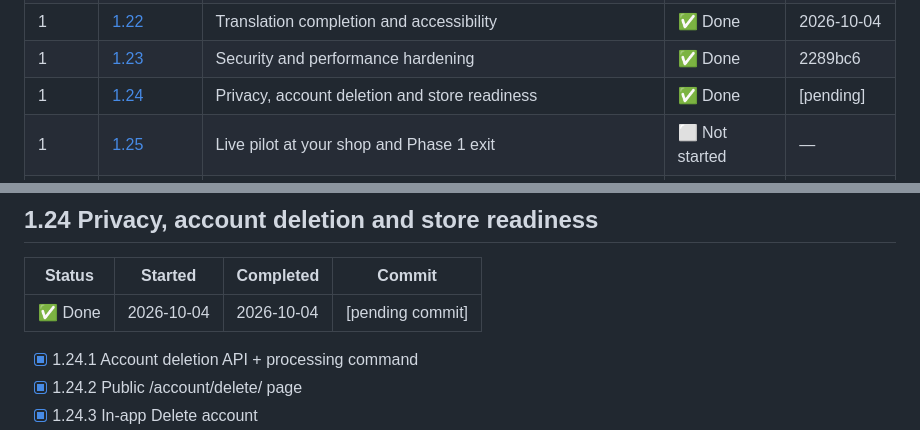
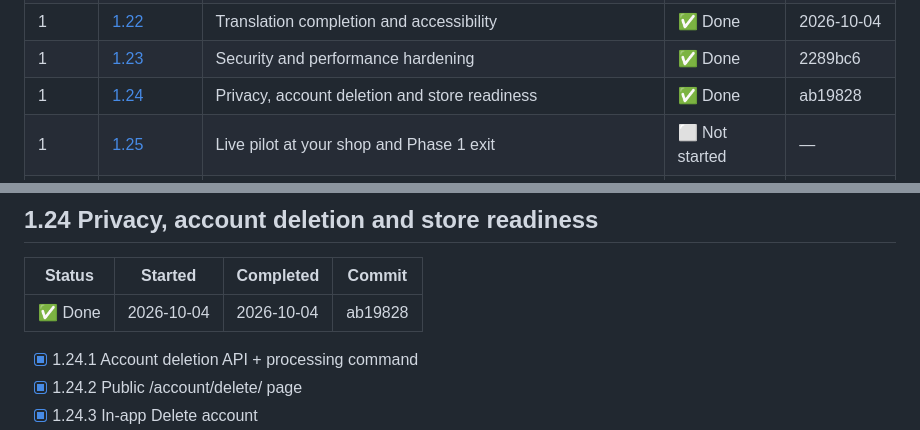
Before and after one commit to OVERxPOWERED/Repair-Shop-Manager, a Markdown page: COMPLETION.md, 2 parts joined by grey strips. GitHub-like rendering.

Commit message:
docs(1.24): update commit hash in completion tracker

```diff
--- a/COMPLETION.md
+++ b/COMPLETION.md
@@ -78,7 +78,7 @@ Work that existed when roadmap v3.0 was written. It is **not** counted as a comp
 | 1 | [1.21](#121-settings-screens-and-basic-reports) | Settings screens and basic reports | ✅ Done | 2026-10-04 |
 | 1 | [1.22](#122-translation-completion-and-accessibility) | Translation completion and accessibility | ✅ Done | 2026-10-04 |
 | 1 | [1.23](#123-security-and-performance-hardening) | Security and performance hardening | ✅ Done | 2289bc6 |
-| 1 | [1.24](#124-privacy-account-deletion-and-store-readiness) | Privacy, account deletion and store readiness | ✅ Done | [pending] |
+| 1 | [1.24](#124-privacy-account-deletion-and-store-readiness) | Privacy, account deletion and store readiness | ✅ Done | ab19828 |
 | 1 | [1.25](#125-live-pilot-at-your-shop-and-phase-1-exit) | Live pilot at your shop and Phase 1 exit | ⬜ Not started | — |
 | **1** | **Exit** | **Phase 1 exit checklist** | ⬜ Not started | — |
 | 2 | [2.1](#21-inventory-data-model-and-stock-ledger) | Inventory data model and stock ledger | ⬜ Not started | — |
@@ -1314,7 +1314,7 @@ Frontend:
 
 | Status | Started | Completed | Commit |
 |---|---|---|---|
-| ✅ Done | 2026-10-04 | 2026-10-04 | [pending commit] |
+| ✅ Done | 2026-10-04 | 2026-10-04 | ab19828 |
 
 - [x] 1.24.1 Account deletion API + processing command
 - [x] 1.24.2 Public /account/delete/ page
```
